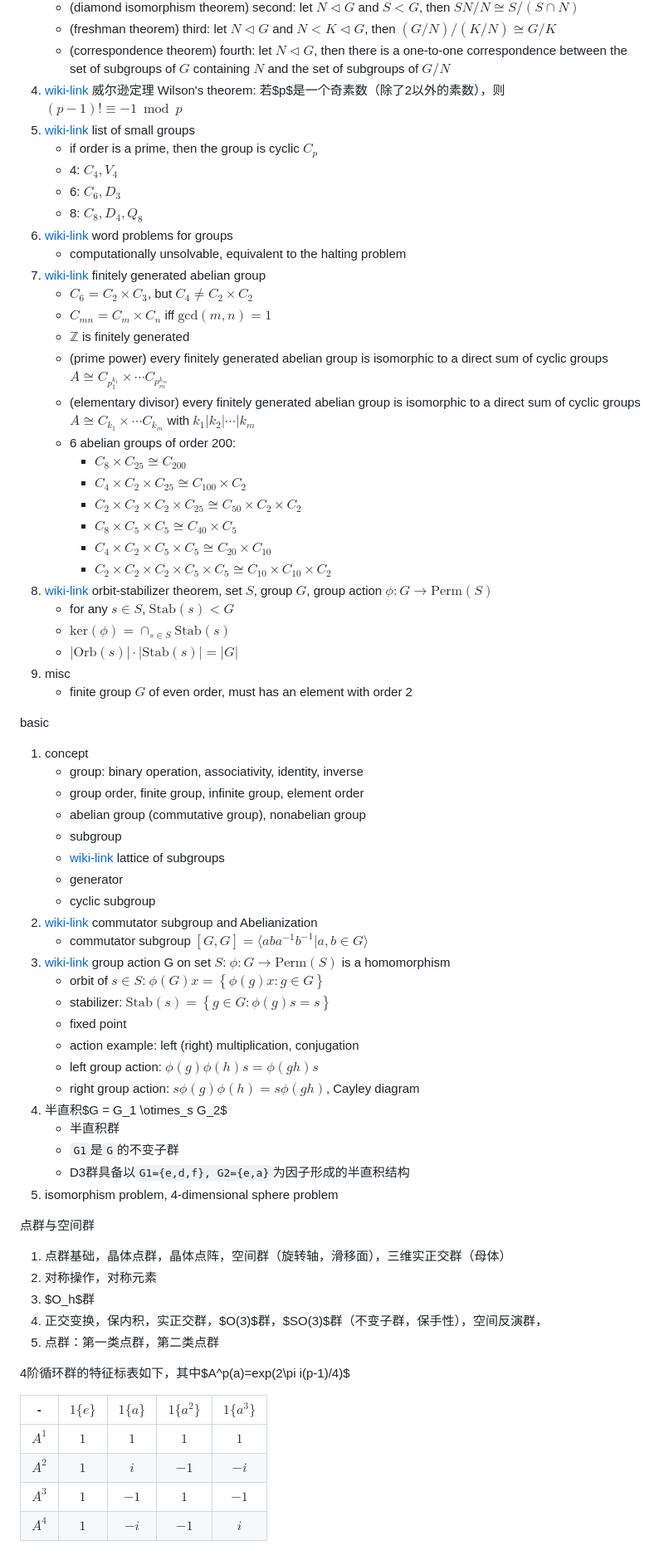
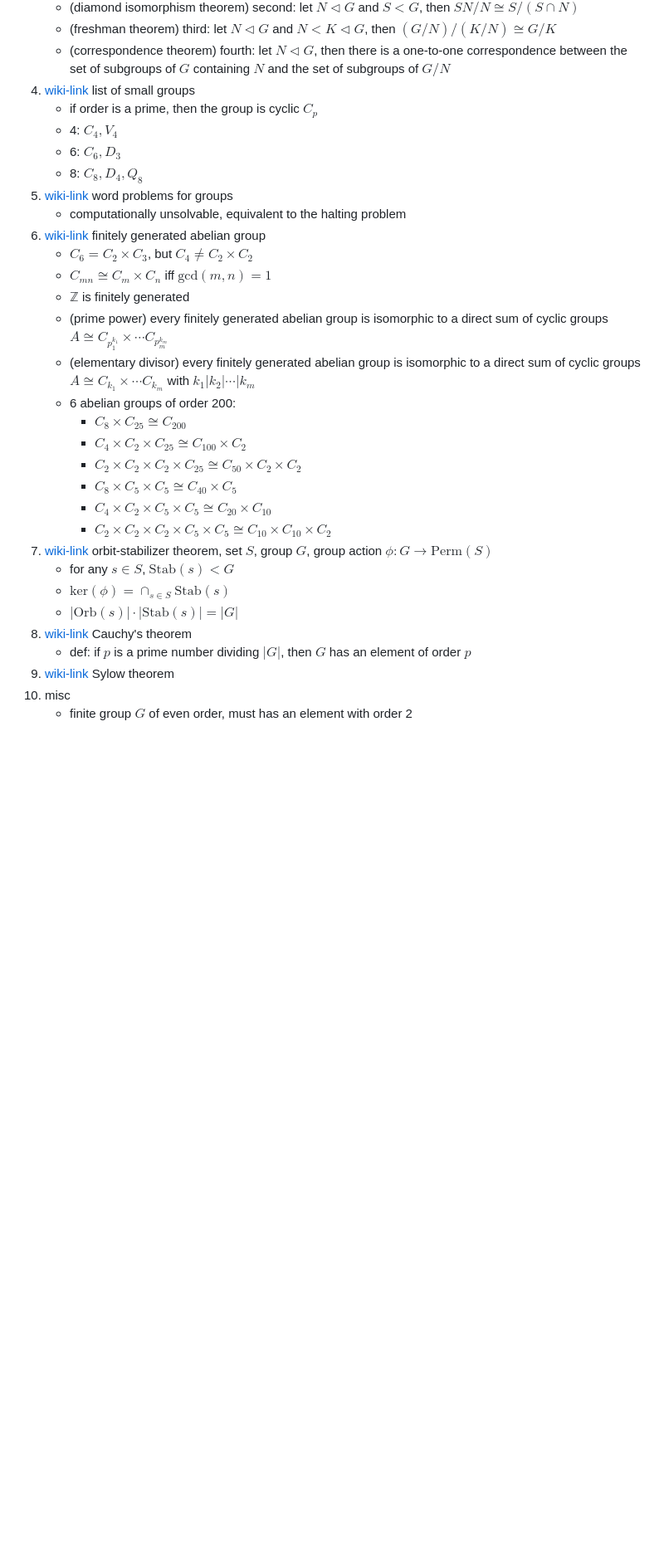
Before and after one commit to husisy/klearning, a Markdown page: group_theory/README.md, the part around one of its changes. Shown at 83% size. Drawn GitHub-style; blank space fills up the shorter version.

```diff
--- a/group_theory/README.md
+++ b/group_theory/README.md
@@ -194,17 +180,16 @@ theorem
    * (diamond isomorphism theorem) second: let $N\triangleleft G$ and $S<G$, then $SN/N\cong S/(S\cap N)$
    * (freshman theorem) third: let $N\triangleleft G$ and $N<K\triangleleft G$, then $(G/N)/(K/N)\cong G/K$
    * (correspondence theorem) fourth: let $N\triangleleft G$, then there is a one-to-one correspondence between the set of subgroups of $G$ containing $N$ and the set of subgroups of $G/N$
-4. [wiki-link](https://en.wikipedia.org/wiki/Wilson%27s_theorem) 威尔逊定理 Wilson's theorem: 若$p$是一个奇素数（除了2以外的素数），则 $(p-1)!\equiv -1 \bmod p$
-5. [wiki-link](https://en.wikipedia.org/wiki/List_of_small_groups) list of small groups
+4. [wiki-link](https://en.wikipedia.org/wiki/List_of_small_groups) list of small groups
    * if order is a prime, then the group is cyclic $C_p$
    * 4: $C_4,V_4$
    * 6: $C_6,D_3$
    * 8: $C_8,D_4,Q_8$
-6. [wiki-link](https://en.wikipedia.org/wiki/Word_problem_for_groups) word problems for groups
+5. [wiki-link](https://en.wikipedia.org/wiki/Word_problem_for_groups) word problems for groups
    * computationally unsolvable, equivalent to the halting problem
-7. [wiki-link](https://en.wikipedia.org/wiki/Finitely_generated_abelian_group) finitely generated abelian group
+6. [wiki-link](https://en.wikipedia.org/wiki/Finitely_generated_abelian_group) finitely generated abelian group
    * $C_6=C_2\times C_3$, but $C_4\ne C_2\times C_2$
-   * $C_{mn}=C_m\times C_n$ iff $\mathrm{gcd}(m,n)=1$
+   * $C_{mn}\cong C_m\times C_n$ iff $\mathrm{gcd}(m,n)=1$
    * $\mathbb{Z}$ is finitely generated
    * (prime power) every finitely generated abelian group is isomorphic to a direct sum of cyclic groups $A\cong C_{p_1^{k_1}}\times \cdots C_{p_m^{k_m}}$
    * (elementary divisor) every finitely generated abelian group is isomorphic to a direct sum of cyclic groups $A\cong C_{k_1}\times \cdots C_{k_m}$ with $k_1|k_2|\cdots|k_m$
@@ -215,51 +200,12 @@ theorem
      * $C_8\times C_5\times C_5\cong C_{40}\times C_5$
      * $C_4\times C_2\times C_5\times C_5\cong C_{20}\times C_10$
      * $C_2\times C_2\times C_2\times C_5\times C_5\cong C_{10}\times C_{10}\times C_2$
-8. [wiki-link](https://en.wikipedia.org/wiki/Group_action#Orbit-stabilizer_theorem) orbit-stabilizer theorem, set $S$, group $G$, group action $\phi: G\to\mathrm{Perm}(S)$
+7. [wiki-link](https://en.wikipedia.org/wiki/Group_action#Orbit-stabilizer_theorem) orbit-stabilizer theorem, set $S$, group $G$, group action $\phi: G\to\mathrm{Perm}(S)$
    * for any $s\in S$, $\mathrm{Stab}(s)< G$
    * $\mathrm{ker}(\phi)=\cap_{s\in S}\mathrm{Stab}(s)$
    * $|\mathrm{Orb}(s)|\cdot |\mathrm{Stab}(s)|=|G|$
-9. misc
-   * finite group $G$ of even order, must has an element with order 2
-
-basic
-
-1. concept
-   * group: binary operation, associativity, identity, inverse
-   * group order, finite group, infinite group, element order
-   * abelian group (commutative group), nonabelian group
-   * subgroup
-   * [wiki-link](https://en.wikipedia.org/wiki/Lattice_of_subgroups) lattice of subgroups
-   * generator
-   * cyclic subgroup
-2. [wiki-link](https://en.wikipedia.org/wiki/Commutator_subgroup) commutator subgroup and Abelianization
-   * commutator subgroup $[G,G]=\langle aba^{-1}b^{-1} | a,b\in G \rangle$
-3. [wiki-link](https://en.wikipedia.org/wiki/Group_action) group action G on set $S$: $\phi: G\to \mathrm{Perm}(S)$ is a homomorphism
-   * orbit of $s\in S$: $\phi(G) x=\left\{ \phi(g) x:g\in G \right\}$
-   * stabilizer: $\mathrm{Stab}(s)=\left\{ g\in G : \phi(g) s=s \right\}$
-   * fixed point
-   * action example: left (right) multiplication, conjugation
-   * left group action: $\phi(g)\phi(h)s=\phi(gh)s$
-   * right group action: $s\phi(g)\phi(h)=s\phi(gh)$, Cayley diagram
-4. 半直积$G = G_1 \otimes_s G_2$
-    * 半直积群
-    * `G1`是`G`的不变子群
-    * D3群具备以`G1={e,d,f}, G2={e,a}`为因子形成的半直积结构
-5. isomorphism problem, 4-dimensional sphere problem
-
-点群与空间群
-
-1. 点群基础，晶体点群，晶体点阵，空间群（旋转轴，滑移面），三维实正交群（母体）
-2. 对称操作，对称元素
-3. $O_h$群
-4. 正交变换，保内积，实正交群，$O(3)$群，$SO(3)$群（不变子群，保手性），空间反演群，
-5. 点群：第一类点群，第二类点群
-
-4阶循环群的特征标表如下，其中$A^p(a)=exp(2\pi i(p-1)/4)$
-
-| - | $1\{e\}$ | $1\{a\}$ | $1\{a^2\}$ | $1\{a^3\}$ |
-| :-: | :-: | :-: | :-: | :-: |
-| $A^1$ | $1$ | $1$ | $1$ | $1$ |
-| $A^2$ | $1$ | $i$ | $-1$ | $-i$ |
-| $A^3$ | $1$ | $-1$ | $1$ | $-1$ |
-| $A^4$ | $1$ | $-i$ | $-1$ | $i$ |
+8. [wiki-link](https://en.wikipedia.org/wiki/Cauchy%27s_theorem_(group_theory)) Cauchy's theorem
+    * def: if $p$ is a prime number dividing $|G|$, then $G$ has an element of order $p$
+9. [wiki-link](https://en.wikipedia.org/wiki/Sylow_theorems) Sylow theorem
+10. misc
+    * finite group $G$ of even order, must has an element with order 2
```
Also changed, not shown: other parts of group_theory/README.md (+80 -94 lines).
